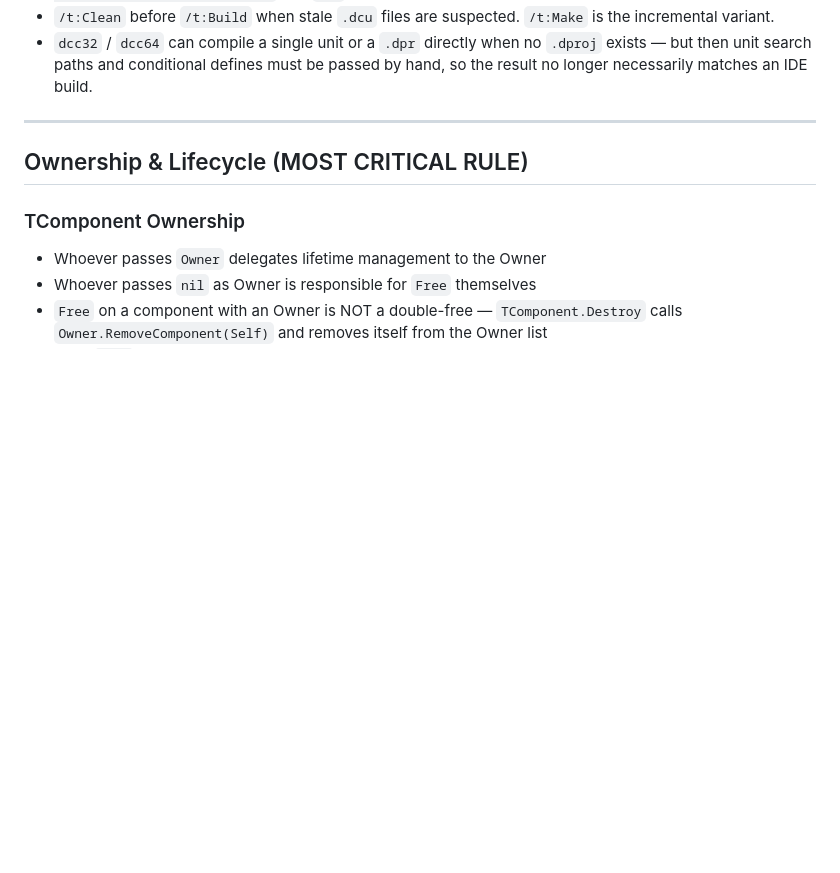
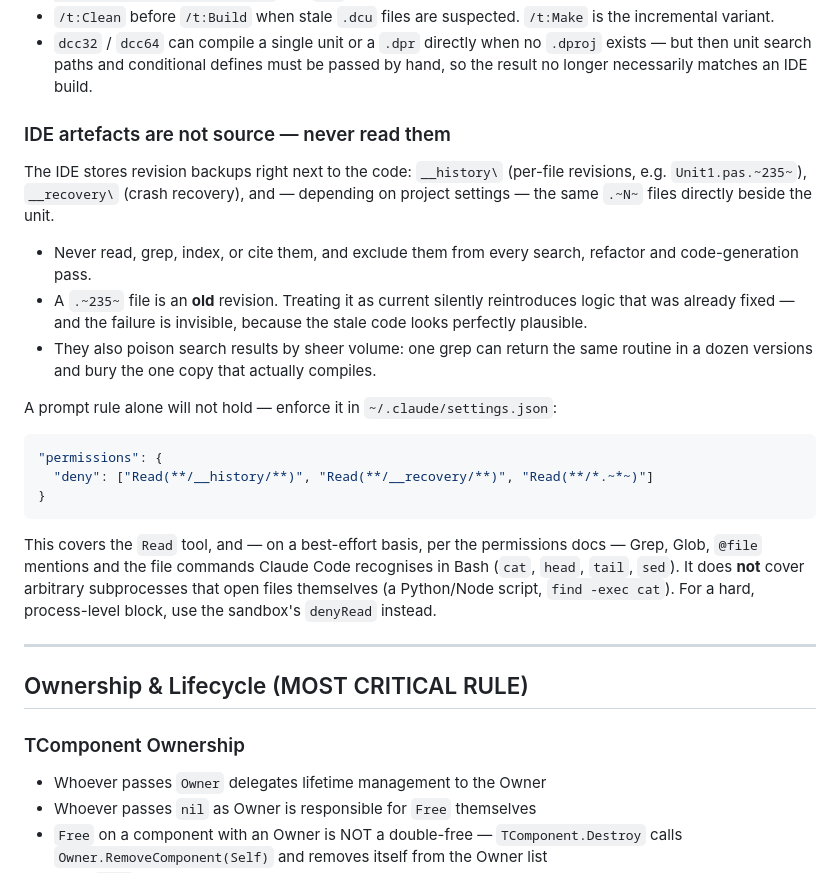
Before and after one commit to MicrotronX/mxLore, a Markdown page: claude-setup/reference/delphi.md, the part around the change. Drawn GitHub-style; blank space fills up the shorter version.

Commit message:
docs(claude-setup): sync Delphi IDE-artefact deny guards + mxSetup Phase 5a-Deny
Mirrors mxLore-skills: delphi.md 'IDE artefacts are not source' section
and the new permissions.deny step in mxSetup Phase 5. Setup-version 1.2.15.

````diff
--- a/claude-setup/reference/delphi.md
+++ b/claude-setup/reference/delphi.md
@@ -50,6 +50,34 @@ msbuild MyProject.dproj /t:Build /p:Config=Debug /p:Platform=Win32
 - `dcc32` / `dcc64` can compile a single unit or a `.dpr` directly when no `.dproj`
   exists — but then unit search paths and conditional defines must be passed by hand,
   so the result no longer necessarily matches an IDE build.
+
+### IDE artefacts are not source — never read them
+
+The IDE stores revision backups right next to the code: `__history\` (per-file
+revisions, e.g. `Unit1.pas.~235~`), `__recovery\` (crash recovery), and — depending on
+project settings — the same `.~N~` files directly beside the unit.
+
+- Never read, grep, index, or cite them, and exclude them from every search, refactor
+  and code-generation pass.
+- A `.~235~` file is an **old** revision. Treating it as current silently reintroduces
+  logic that was already fixed — and the failure is invisible, because the stale code
+  looks perfectly plausible.
+- They also poison search results by sheer volume: one grep can return the same routine
+  in a dozen versions and bury the one copy that actually compiles.
+
+A prompt rule alone will not hold — enforce it in `~/.claude/settings.json`:
+
+```json
+"permissions": {
+  "deny": ["Read(**/__history/**)", "Read(**/__recovery/**)", "Read(**/*.~*~)"]
+}
+```
+
+This covers the `Read` tool, and — on a best-effort basis, per the permissions docs —
+Grep, Glob, `@file` mentions and the file commands Claude Code recognises in Bash
+(`cat`, `head`, `tail`, `sed`). It does **not** cover arbitrary subprocesses that open
+files themselves (a Python/Node script, `find -exec cat`). For a hard, process-level
+block, use the sandbox's `denyRead` instead.
 
 ---
 
````
Also changed, not shown: 1 other file.
